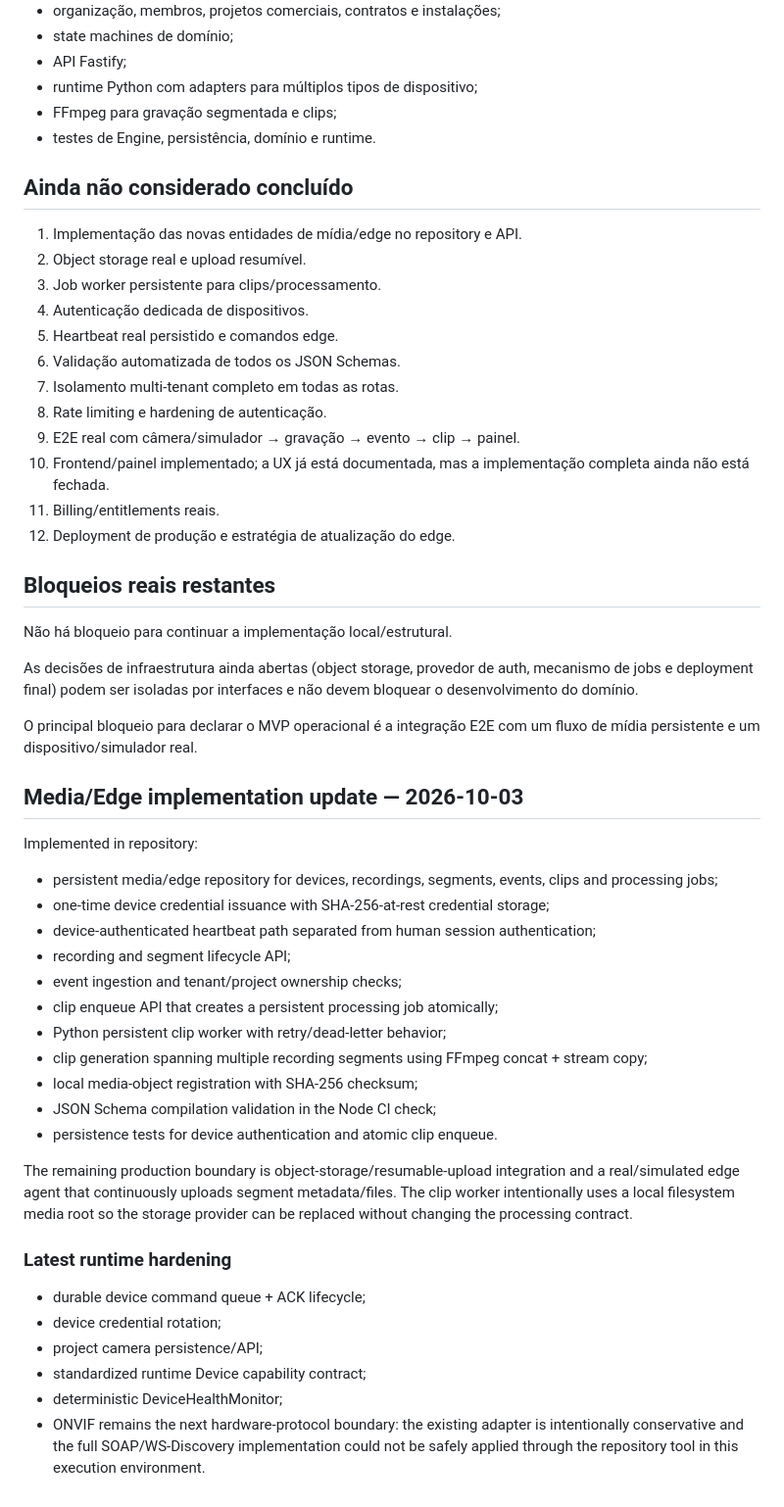
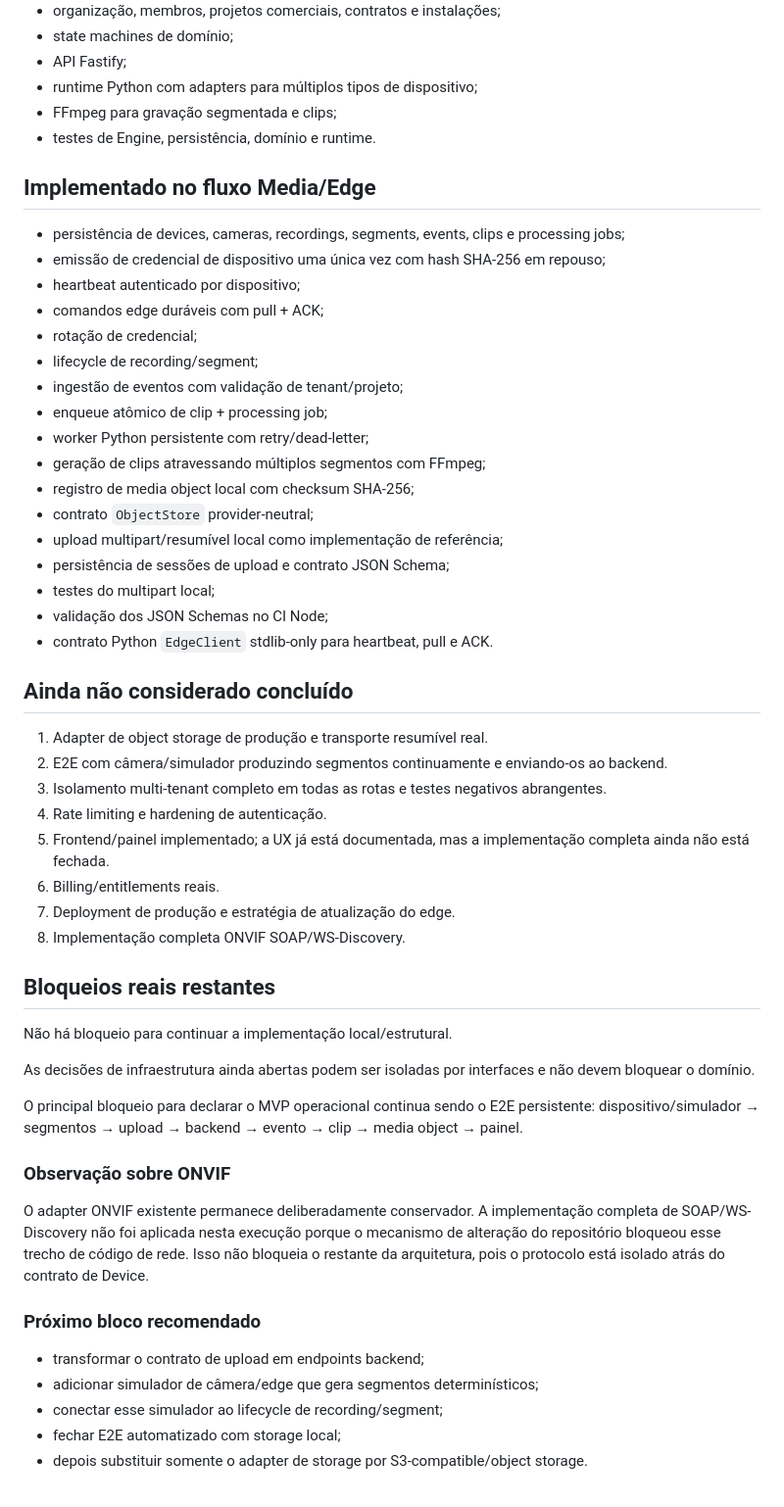
Before and after one commit to bpoltosi/SportsCam, a Markdown page: docs/project-status.md, the part around one of its changes. Shown at 98% size. Rendered like a GitHub page.

Commit message:
docs(status): update media upload progress and remaining MVP work

```diff
--- a/docs/project-status.md
+++ b/docs/project-status.md
@@ -32,52 +32,53 @@ Data: 2026-10-03
 - FFmpeg para gravação segmentada e clips;
 - testes de Engine, persistência, domínio e runtime.
 
+## Implementado no fluxo Media/Edge
+
+- persistência de devices, cameras, recordings, segments, events, clips e processing jobs;
+- emissão de credencial de dispositivo uma única vez com hash SHA-256 em repouso;
+- heartbeat autenticado por dispositivo;
+- comandos edge duráveis com pull + ACK;
+- rotação de credencial;
+- lifecycle de recording/segment;
+- ingestão de eventos com validação de tenant/projeto;
+- enqueue atômico de clip + processing job;
+- worker Python persistente com retry/dead-letter;
+- geração de clips atravessando múltiplos segmentos com FFmpeg;
+- registro de media object local com checksum SHA-256;
+- contrato `ObjectStore` provider-neutral;
+- upload multipart/resumível local como implementação de referência;
+- persistência de sessões de upload e contrato JSON Schema;
+- testes do multipart local;
+- validação dos JSON Schemas no CI Node;
+- contrato Python `EdgeClient` stdlib-only para heartbeat, pull e ACK.
+
 ## Ainda não considerado concluído
 
-1. Implementação das novas entidades de mídia/edge no repository e API.
-2. Object storage real e upload resumível.
-3. Job worker persistente para clips/processamento.
-4. Autenticação dedicada de dispositivos.
-5. Heartbeat real persistido e comandos edge.
-6. Validação automatizada de todos os JSON Schemas.
-7. Isolamento multi-tenant completo em todas as rotas.
-8. Rate limiting e hardening de autenticação.
-9. E2E real com câmera/simulador → gravação → evento → clip → painel.
-10. Frontend/painel implementado; a UX já está documentada, mas a implementação completa ainda não está fechada.
-11. Billing/entitlements reais.
-12. Deployment de produção e estratégia de atualização do edge.
+1. Adapter de object storage de produção e transporte resumível real.
+2. E2E com câmera/simulador produzindo segmentos continuamente e enviando-os ao backend.
+3. Isolamento multi-tenant completo em todas as rotas e testes negativos abrangentes.
+4. Rate limiting e hardening de autenticação.
+5. Frontend/painel implementado; a UX já está documentada, mas a implementação completa ainda não está fechada.
+6. Billing/entitlements reais.
+7. Deployment de produção e estratégia de atualização do edge.
+8. Implementação completa ONVIF SOAP/WS-Discovery.
 
 ## Bloqueios reais restantes
 
 Não há bloqueio para continuar a implementação local/estrutural.
 
-As decisões de infraestrutura ainda abertas (object storage, provedor de auth, mecanismo de jobs e deployment final) podem ser isoladas por interfaces e não devem bloquear o desenvolvimento do domínio.
+As decisões de infraestrutura ainda abertas podem ser isoladas por interfaces e não devem bloquear o domínio.
 
-O principal bloqueio para declarar o MVP operacional é a integração E2E com um fluxo de mídia persistente e um dispositivo/simulador real.
+O principal bloqueio para declarar o MVP operacional continua sendo o E2E persistente: dispositivo/simulador → segmentos → upload → backend → evento → clip → media object → painel.
 
+### Observação sobre ONVIF
 
-## Media/Edge implementation update — 2026-10-03
+O adapter ONVIF existente permanece deliberadamente conservador. A implementação completa de SOAP/WS-Discovery não foi aplicada nesta execução porque o mecanismo de alteração do repositório bloqueou esse trecho de código de rede. Isso não bloqueia o restante da arquitetura, pois o protocolo está isolado atrás do contrato de Device.
 
-Implemented in repository:
-- persistent media/edge repository for devices, recordings, segments, events, clips and processing jobs;
-- one-time device credential issuance with SHA-256-at-rest credential storage;
-- device-authenticated heartbeat path separated from human session authentication;
-- recording and segment lifecycle API;
-- event ingestion and tenant/project ownership checks;
-- clip enqueue API that creates a persistent processing job atomically;
-- Python persistent clip worker with retry/dead-letter behavior;
-- clip generation spanning multiple recording segments using FFmpeg concat + stream copy;
-- local media-object registration with SHA-256 checksum;
-- JSON Schema compilation validation in the Node CI check;
-- persistence tests for device authentication and atomic clip enqueue.
+### Próximo bloco recomendado
 
-The remaining production boundary is object-storage/resumable-upload integration and a real/simulated edge agent that continuously uploads segment metadata/files. The clip worker intentionally uses a local filesystem media root so the storage provider can be replaced without changing the processing contract.
-
-
-### Latest runtime hardening
-- durable device command queue + ACK lifecycle;
-- device credential rotation;
-- project camera persistence/API;
-- standardized runtime Device capability contract;
-- deterministic DeviceHealthMonitor;
-- ONVIF remains the next hardware-protocol boundary: the existing adapter is intentionally conservative and the full SOAP/WS-Discovery implementation could not be safely applied through the repository tool in this execution environment.
+- transformar o contrato de upload em endpoints backend;
+- adicionar simulador de câmera/edge que gera segmentos determinísticos;
+- conectar esse simulador ao lifecycle de recording/segment;
+- fechar E2E automatizado com storage local;
+- depois substituir somente o adapter de storage por S3-compatible/object storage.
```
Also changed, not shown: other parts of docs/project-status.md (+2 -2 lines).
